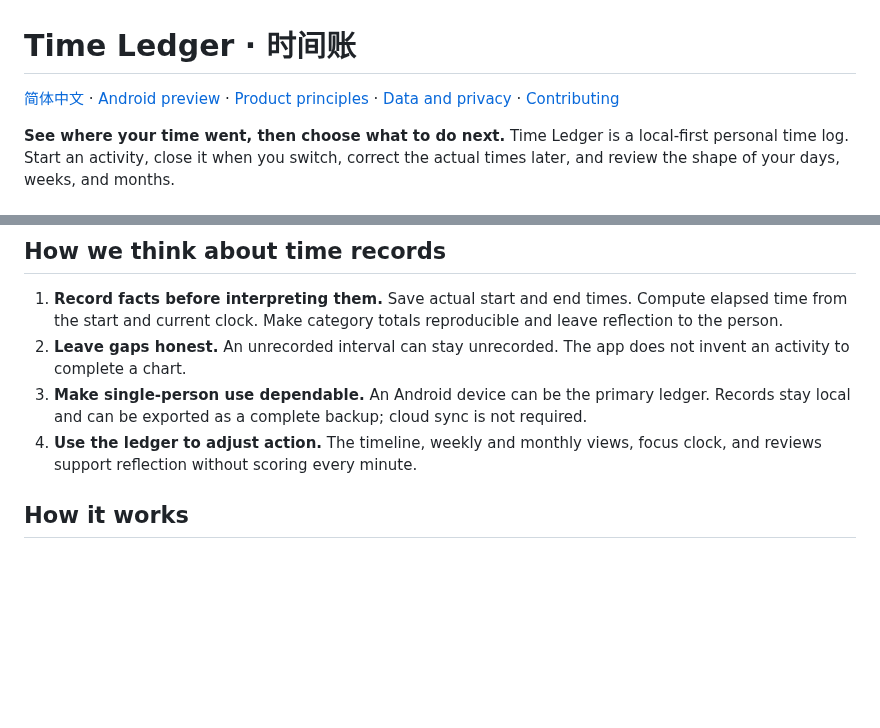
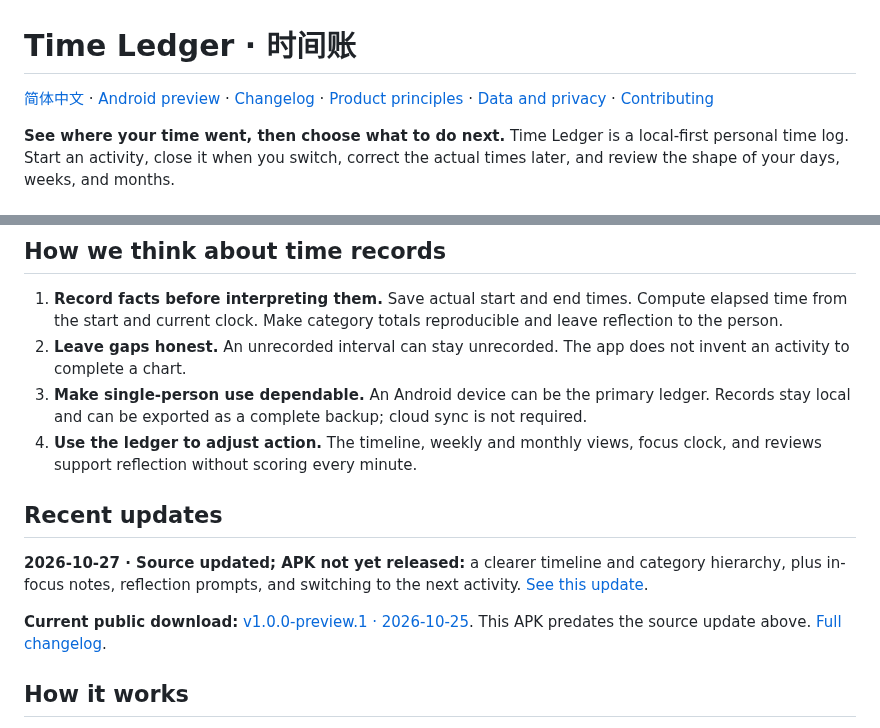
Before and after one commit to LuluCJJ/time-ledger, a Markdown page: README.en.md, 2 parts joined by grey strips. Rendered like a GitHub page; blank space fills up the shorter version.

Commit message:
Document release history and recent updates

```diff
--- a/README.en.md
+++ b/README.en.md
@@ -1,6 +1,6 @@
 # Time Ledger · 时间账
 
-[简体中文](README.md) · [Android preview](https://github.com/LuluCJJ/time-ledger/releases/tag/v1.0.0-preview.1) · [Product principles](docs/PRODUCT.md) · [Data and privacy](docs/DATA.md) · [Contributing](CONTRIBUTING.md)
+[简体中文](README.md) · [Android preview](https://github.com/LuluCJJ/time-ledger/releases/tag/v1.0.0-preview.1) · [Changelog](CHANGELOG.md#english) · [Product principles](docs/PRODUCT.md) · [Data and privacy](docs/DATA.md) · [Contributing](CONTRIBUTING.md)
 
 **See where your time went, then choose what to do next.** Time Ledger is a local-first personal time log. Start an activity, close it when you switch, correct the actual times later, and review the shape of your days, weeks, and months.
 
@@ -16,6 +16,12 @@ Over time, I wanted the record to answer more than “how long?” I wanted to r
 2. **Leave gaps honest.** An unrecorded interval can stay unrecorded. The app does not invent an activity to complete a chart.
 3. **Make single-person use dependable.** An Android device can be the primary ledger. Records stay local and can be exported as a complete backup; cloud sync is not required.
 4. **Use the ledger to adjust action.** The timeline, weekly and monthly views, focus clock, and reviews support reflection without scoring every minute.
+
+## Recent updates
+
+**2026-10-27 · Source updated; APK not yet released:** a clearer timeline and category hierarchy, plus in-focus notes, reflection prompts, and switching to the next activity. [See this update](CHANGELOG.md#2026-10-27--source-update-apk-not-yet-released).
+
+**Current public download:** [v1.0.0-preview.1 · 2026-10-25](https://github.com/LuluCJJ/time-ledger/releases/tag/v1.0.0-preview.1). This APK predates the source update above. [Full changelog](CHANGELOG.md#english).
 
 ## How it works
 
```
Also changed, not shown: CHANGELOG.md (added, +31 -0 lines), README.md (+8 -2 lines).
